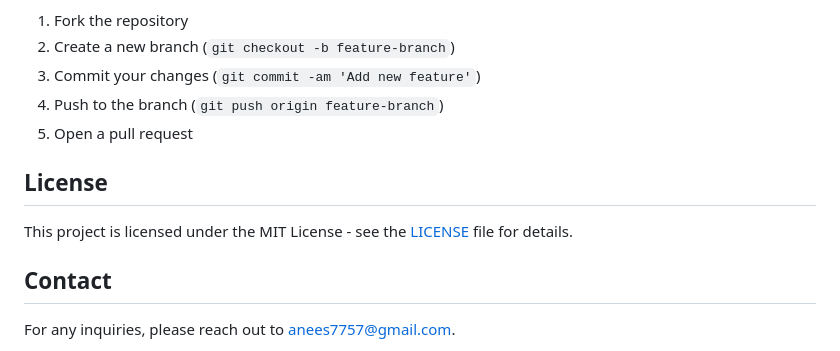
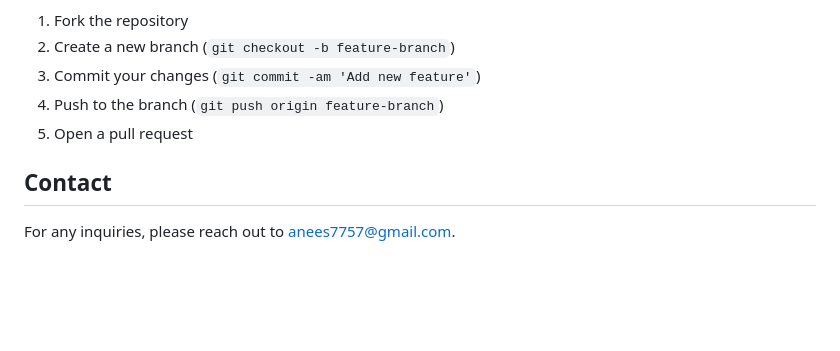
Before and after one commit to Anees7757/industrial_watch, a Markdown page: README.md, the part around the change. GitHub-like rendering; blank space fills up the shorter version.

```diff
--- a/README.md
+++ b/README.md
@@ -96,10 +96,6 @@ Contributions are welcome! Please open an issue or submit a pull request for any
 4. Push to the branch (`git push origin feature-branch`)
 5. Open a pull request
 
-## License
-
-This project is licensed under the MIT License - see the [LICENSE](LICENSE) file for details.
-
 ## Contact
 
 For any inquiries, please reach out to [anees7757@gmail.com](mailto:anees7757@gmail.com).
```
